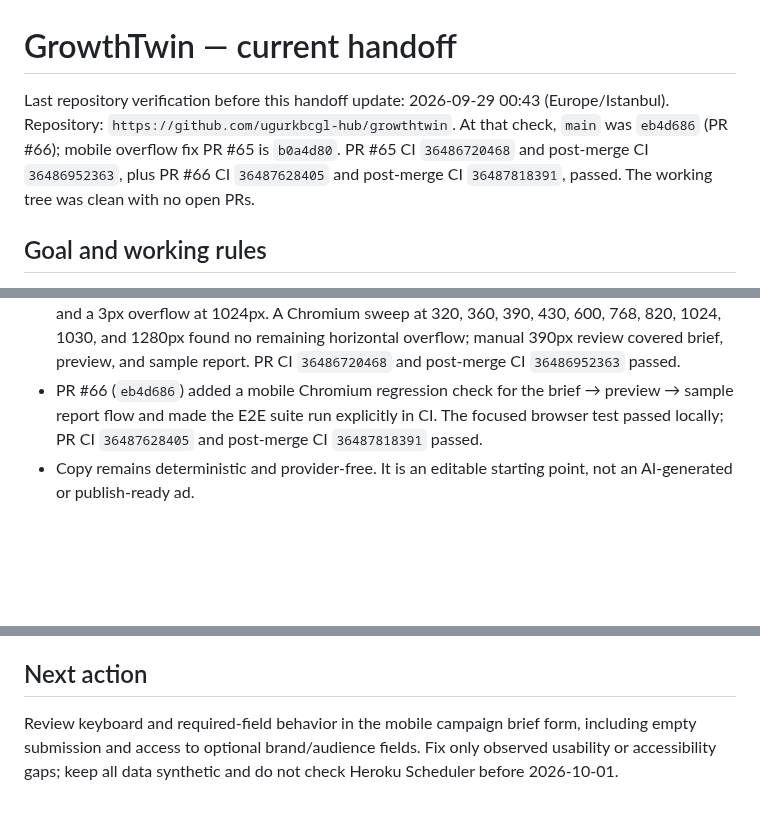
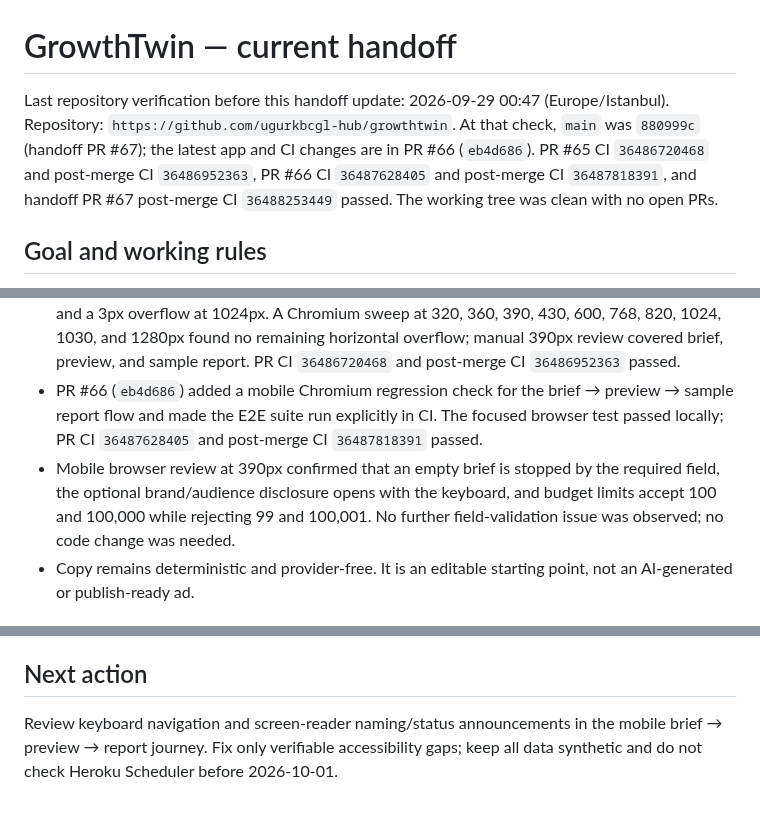
Before and after one commit to ugurkbcgl-hub/growthtwin, a Markdown page: docs/continuity/STATE.md, 3 parts joined by grey strips. Drawn GitHub-style; blank space fills up the shorter version.

Commit message:
docs: record mobile field validation review (#68)
Co-authored-by: ugurkbcgl-hub <334298405+ugurkbcgl-hub@users.noreply.github.com>

```diff
--- a/docs/continuity/STATE.md
+++ b/docs/continuity/STATE.md
@@ -1,6 +1,6 @@
 # GrowthTwin — current handoff
 
-Last repository verification before this handoff update: 2026-09-29 00:43 (Europe/Istanbul). Repository: `https://github.com/ugurkbcgl-hub/growthtwin`. At that check, `main` was `eb4d686` (PR #66); mobile overflow fix PR #65 is `b0a4d80`. PR #65 CI `36486720468` and post-merge CI `36486952363`, plus PR #66 CI `36487628405` and post-merge CI `36487818391`, passed. The working tree was clean with no open PRs.
+Last repository verification before this handoff update: 2026-09-29 00:47 (Europe/Istanbul). Repository: `https://github.com/ugurkbcgl-hub/growthtwin`. At that check, `main` was `880999c` (handoff PR #67); the latest app and CI changes are in PR #66 (`eb4d686`). PR #65 CI `36486720468` and post-merge CI `36486952363`, PR #66 CI `36487628405` and post-merge CI `36487818391`, and handoff PR #67 post-merge CI `36488253449` passed. The working tree was clean with no open PRs.
 
 ## Goal and working rules
 
@@ -23,6 +23,7 @@ Last repository verification before this handoff update: 2026-09-29 00:43 (Europ
 - Long synthetic briefs exposed that simple end truncation could remove an offer or audience detail placed near the end. PR #62 (`af83c57`) keeps beginning and ending context in bounded headline/body fields; seven focused local tests and browser inspection at 390px confirmed offer, audience, and brand-tail details remain in bounded fields. PR CI `36484889021` and post-merge CI `36485086542` passed.
 - PR #65 (`b0a4d80`) fixed a 7px horizontal overflow caused by decorative studio glow at 390px and a 3px overflow at 1024px. A Chromium sweep at 320, 360, 390, 430, 600, 768, 820, 1024, 1030, and 1280px found no remaining horizontal overflow; manual 390px review covered brief, preview, and sample report. PR CI `36486720468` and post-merge CI `36486952363` passed.
 - PR #66 (`eb4d686`) added a mobile Chromium regression check for the brief → preview → sample report flow and made the E2E suite run explicitly in CI. The focused browser test passed locally; PR CI `36487628405` and post-merge CI `36487818391` passed.
+- Mobile browser review at 390px confirmed that an empty brief is stopped by the required field, the optional brand/audience disclosure opens with the keyboard, and budget limits accept 100 and 100,000 while rejecting 99 and 100,001. No further field-validation issue was observed; no code change was needed.
 - Copy remains deterministic and provider-free. It is an editable starting point, not an AI-generated or publish-ready ad.
 
 ## Open decisions and gates
@@ -35,4 +36,4 @@ Last repository verification before this handoff update: 2026-09-29 00:43 (Europ
 
 ## Next action
 
-Review keyboard and required-field behavior in the mobile campaign brief form, including empty submission and access to optional brand/audience fields. Fix only observed usability or accessibility gaps; keep all data synthetic and do not check Heroku Scheduler before 2026-10-01.
+Review keyboard navigation and screen-reader naming/status announcements in the mobile brief → preview → report journey. Fix only verifiable accessibility gaps; keep all data synthetic and do not check Heroku Scheduler before 2026-10-01.
```
